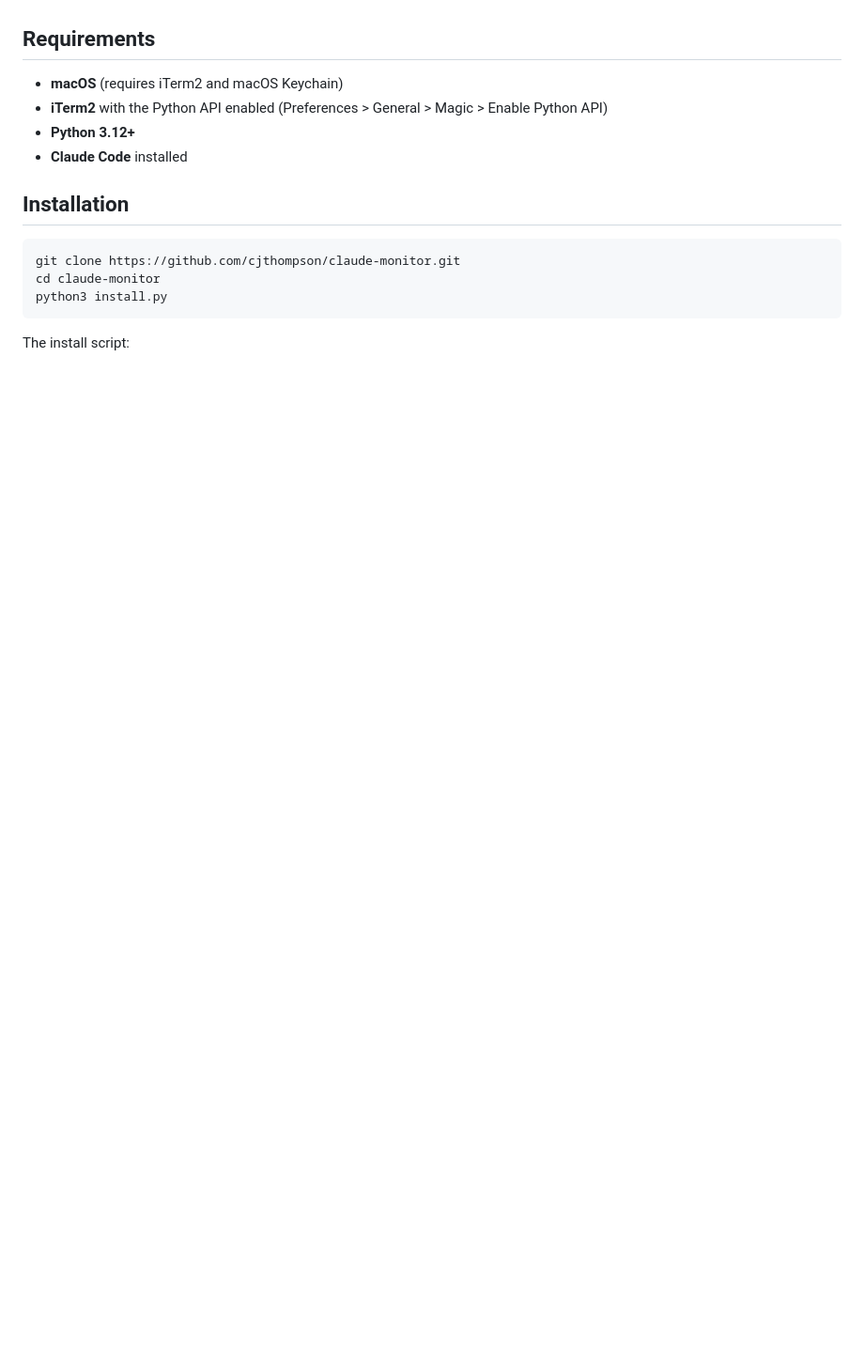
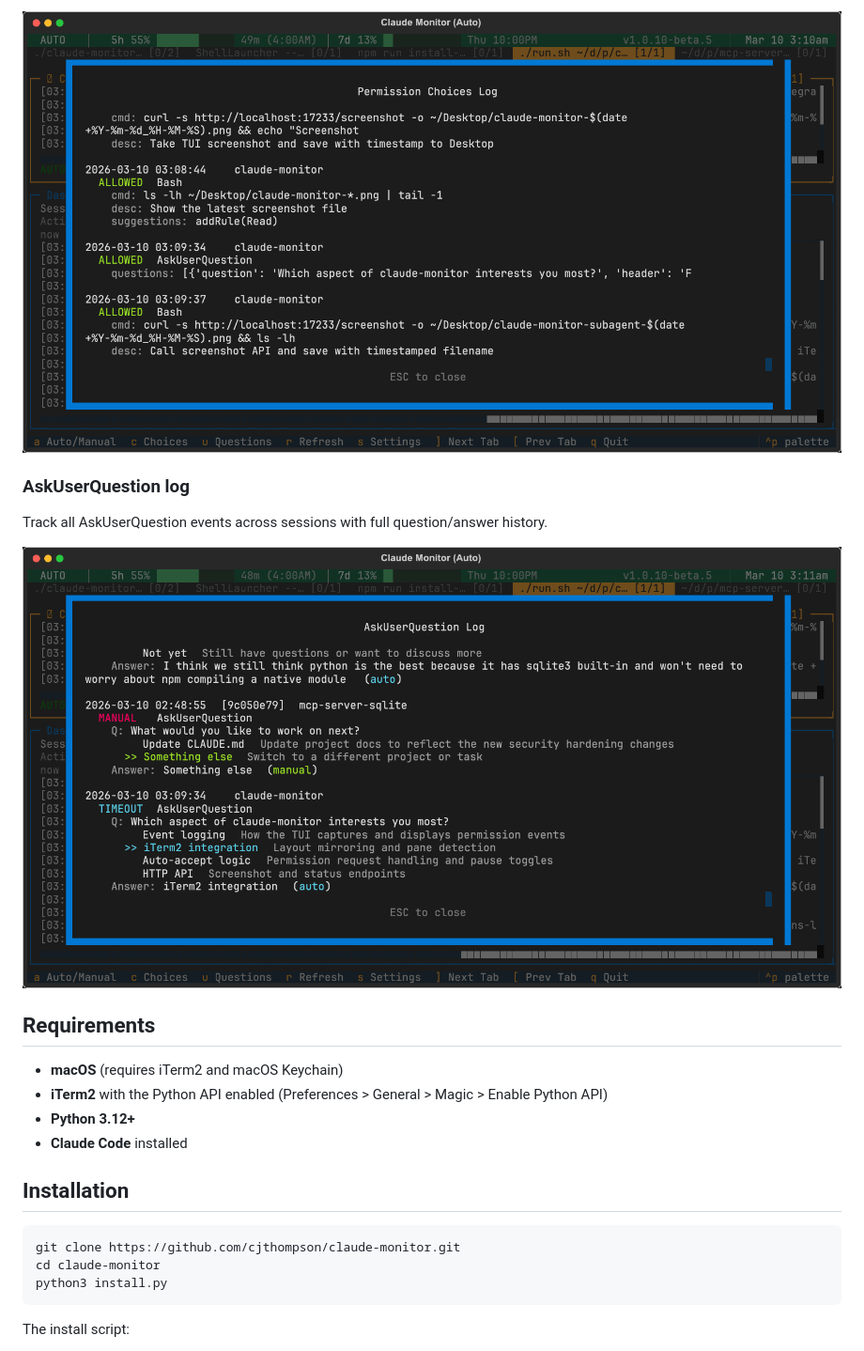
Before and after one commit to cjthompson/claude-monitor, a Markdown page: README.md, the part around one of its changes. Shown at 94% size. Rendered like a GitHub page; pictures changed too: docs/screenshots/03-askuserquestion-log.png (added), docs/screenshots/04-permissions-log.png (added); blank space fills up the shorter version.

```diff
--- a/README.md
+++ b/README.md
@@ -27,3 +43,9 @@ claude-monitor runs alongside your Claude Code sessions in iTerm2. It mirrors yo
+![Permissions log](docs/screenshots/04-permissions-log.png)
+
+### AskUserQuestion log
+Track all AskUserQuestion events across sessions with full question/answer history.
+
+![AskUserQuestion log](docs/screenshots/03-askuserquestion-log.png)
 
 ## Requirements
 
```
Also changed, not shown: other parts of README.md (+16 -0 lines), docs/screenshots/01-auto-and-manual-modes.png (added), docs/screenshots/02-settings-modal.png (added), 1 other file.
